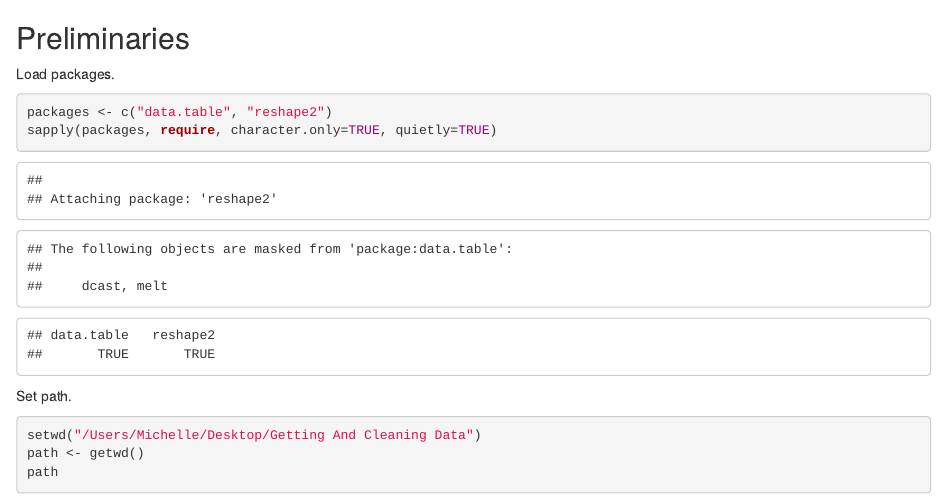
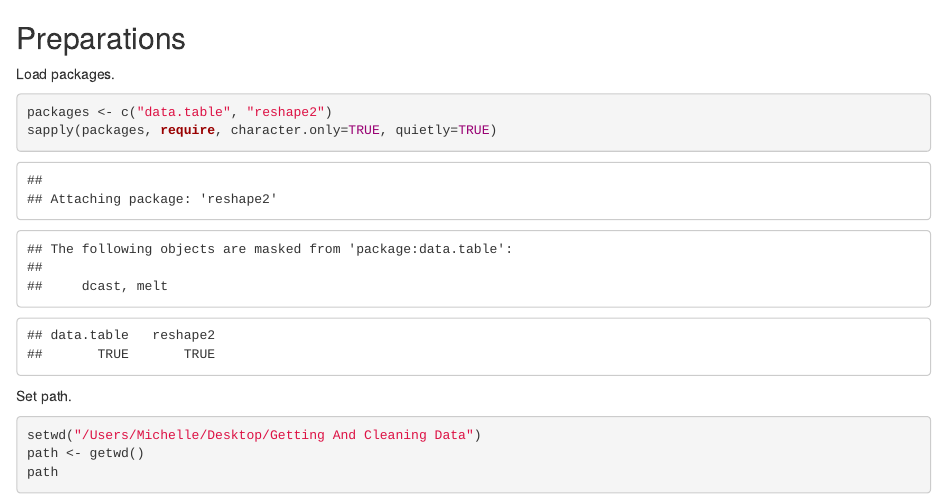
Before and after one commit to Michelle-Zhao/Getting-and-Cleaning-Data-Course-Project, an R Markdown document (getting and cleaning data.Rmd): the page in a window 1100 px wide, from its top. Rendered offline with R 4.5, knitr and Pandoc, with nearby package versions; some code elsewhere in the file could not run offline.

Commit message:
Update getting and cleaning data.Rmd

```diff
--- a/getting and cleaning data.Rmd
+++ b/getting and cleaning data.Rmd
@@ -1,4 +1,4 @@
-Preliminaries
+Preparations
 -------------
 
 Load packages.
```
